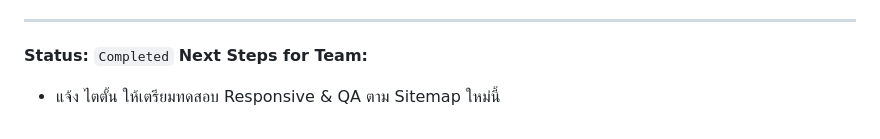
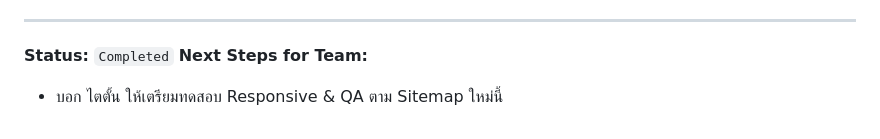
Before and after one commit to aukit-study/960241-group-project, a Markdown page: SA_Report.md, the part around the change. Rendered like a GitHub page.

```diff
--- a/SA_Report.md
+++ b/SA_Report.md
@@ -47,4 +47,4 @@ graph TD
 ---
 **Status:** `Completed`
 **Next Steps for Team:**
-- แจ้ง ไตตั้น ให้เตรียมทดสอบ Responsive & QA ตาม Sitemap ใหม่นี้
+- บอก ไตตั้น ให้เตรียมทดสอบ Responsive & QA ตาม Sitemap ใหม่นี้
```
